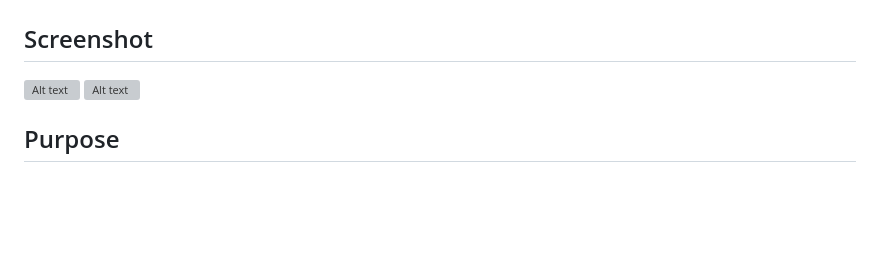
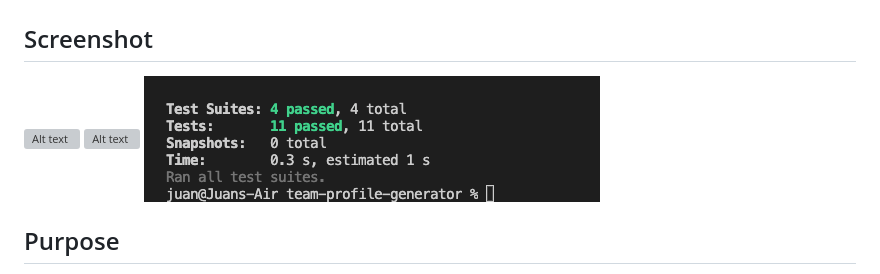
Before and after one commit to realchavezjuan/team-profile-generator, a Markdown page: README.md, the part around the change. Rendered like a GitHub page; pictures changed too: assets/images/Screenshot-test.PNG (added); blank space fills up the shorter version; grey boxes are pictures that could not be loaded.

```diff
--- a/README.md
+++ b/README.md
@@ -3,6 +3,7 @@
 ## Screenshot
 ![Alt text](/assets/images/Screenshot-terminal.PNG?raw=true "Terminal")
 ![Alt text](/assets/images/Screenshot-webpage.PNG?raw=true "Webpage")
+![Alt text](/assets/images/Screenshot-test.PNG?raw=true "Test")
 
 ## Purpose
 To generate a webpage that displays my team's basic info
```
Also changed, not shown: 3 other files.
